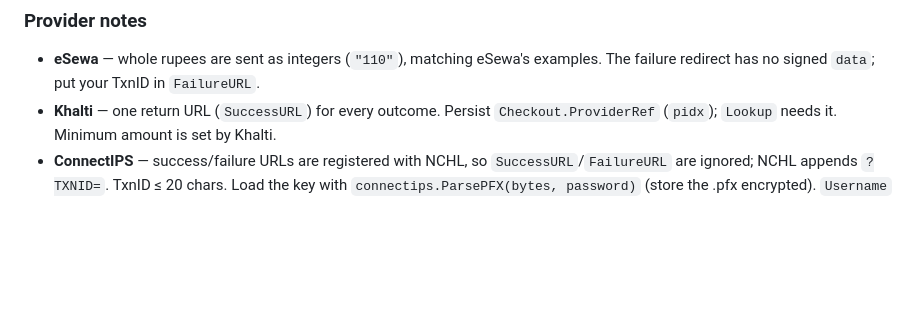
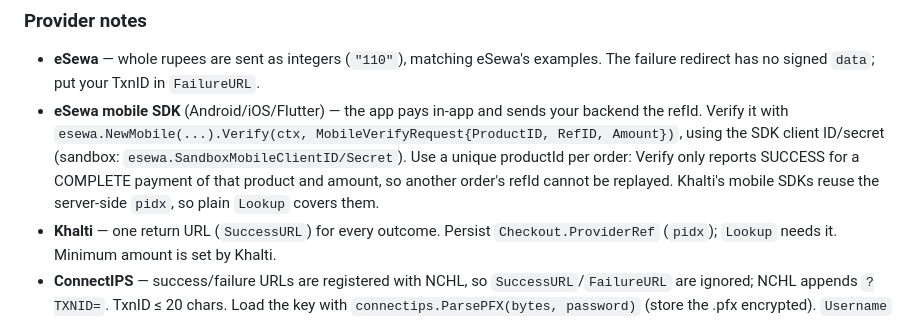
Before and after one commit to mukezhz/pay-np, a Markdown page: README.md, the part around the change. Drawn GitHub-style; blank space fills up the shorter version.

Commit message:
docs: document eSewa mobile SDK verification

```diff
--- a/README.md
+++ b/README.md
@@ -95,6 +95,12 @@ tab after paying, and none of these providers sends webhooks.
 
 - **eSewa** — whole rupees are sent as integers (`"110"`), matching eSewa's examples. The failure
   redirect has no signed `data`; put your TxnID in `FailureURL`.
+- **eSewa mobile SDK** (Android/iOS/Flutter) — the app pays in-app and sends your backend the
+  refId. Verify it with `esewa.NewMobile(...).Verify(ctx, MobileVerifyRequest{ProductID, RefID,
+  Amount})`, using the SDK client ID/secret (sandbox: `esewa.SandboxMobileClientID/Secret`).
+  Use a unique productId per order: Verify only reports SUCCESS for a COMPLETE payment of that
+  product and amount, so another order's refId cannot be replayed. Khalti's mobile SDKs reuse
+  the server-side `pidx`, so plain `Lookup` covers them.
 - **Khalti** — one return URL (`SuccessURL`) for every outcome. Persist `Checkout.ProviderRef`
   (`pidx`); `Lookup` needs it. Minimum amount is set by Khalti.
 - **ConnectIPS** — success/failure URLs are registered with NCHL, so `SuccessURL`/`FailureURL`
```
